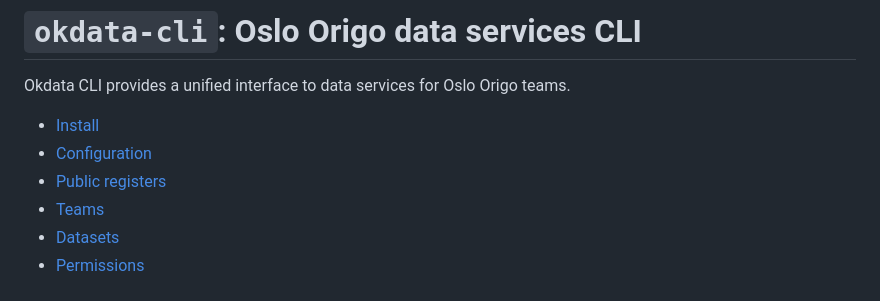
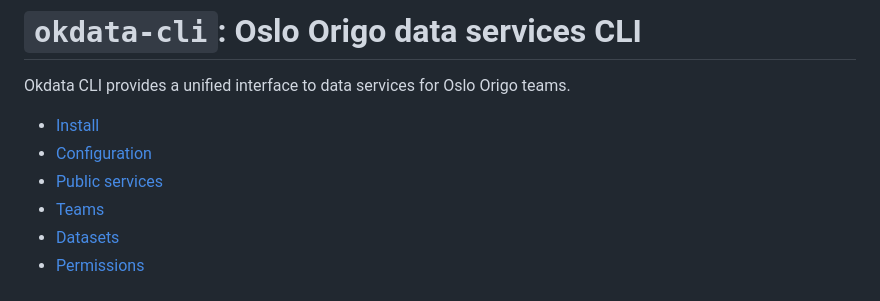
Before and after one commit to oslokommune/okdata-cli, a Markdown page: README.md, the part around the change. Rendered like a GitHub page.

```diff
--- a/README.md
+++ b/README.md
@@ -4,7 +4,7 @@ Okdata CLI provides a unified interface to data services for Oslo Origo teams.
 
 * [Install](doc/install.md)
 * [Configuration](doc/configuration.md)
-* [Public registers](doc/pubreg.md)
+* [Public services](doc/pubreg.md)
 * [Teams](doc/teams.md)
 * [Datasets](doc/datasets.md)
 * [Permissions](doc/permissions.md)
```
Also changed, not shown: CHANGELOG.md (+3 -0 lines), doc/pubreg.md (+16 -15 lines), doc/img/pubreg-wizard.png (deleted), doc/img/pubs-wizard.png (added), 15 other files.
